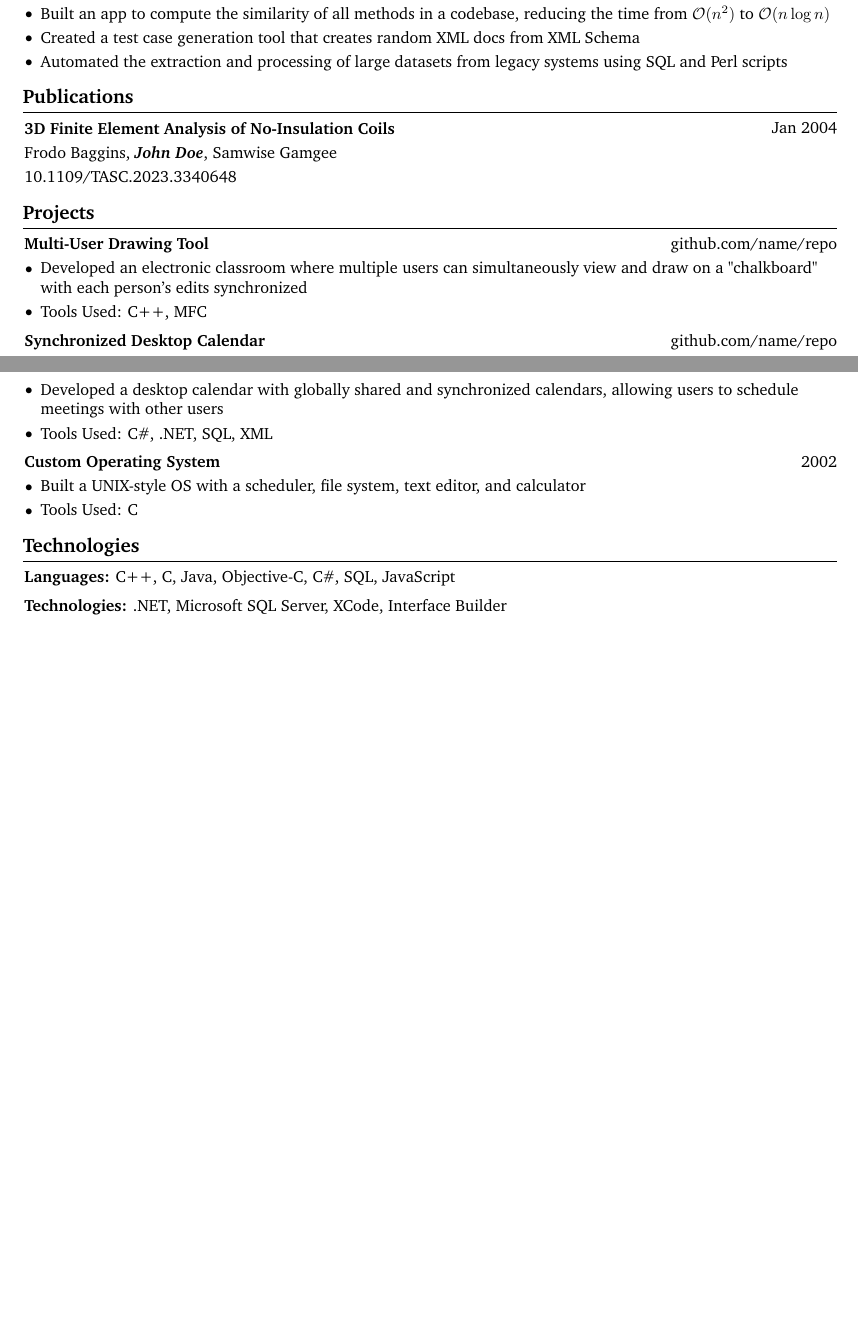
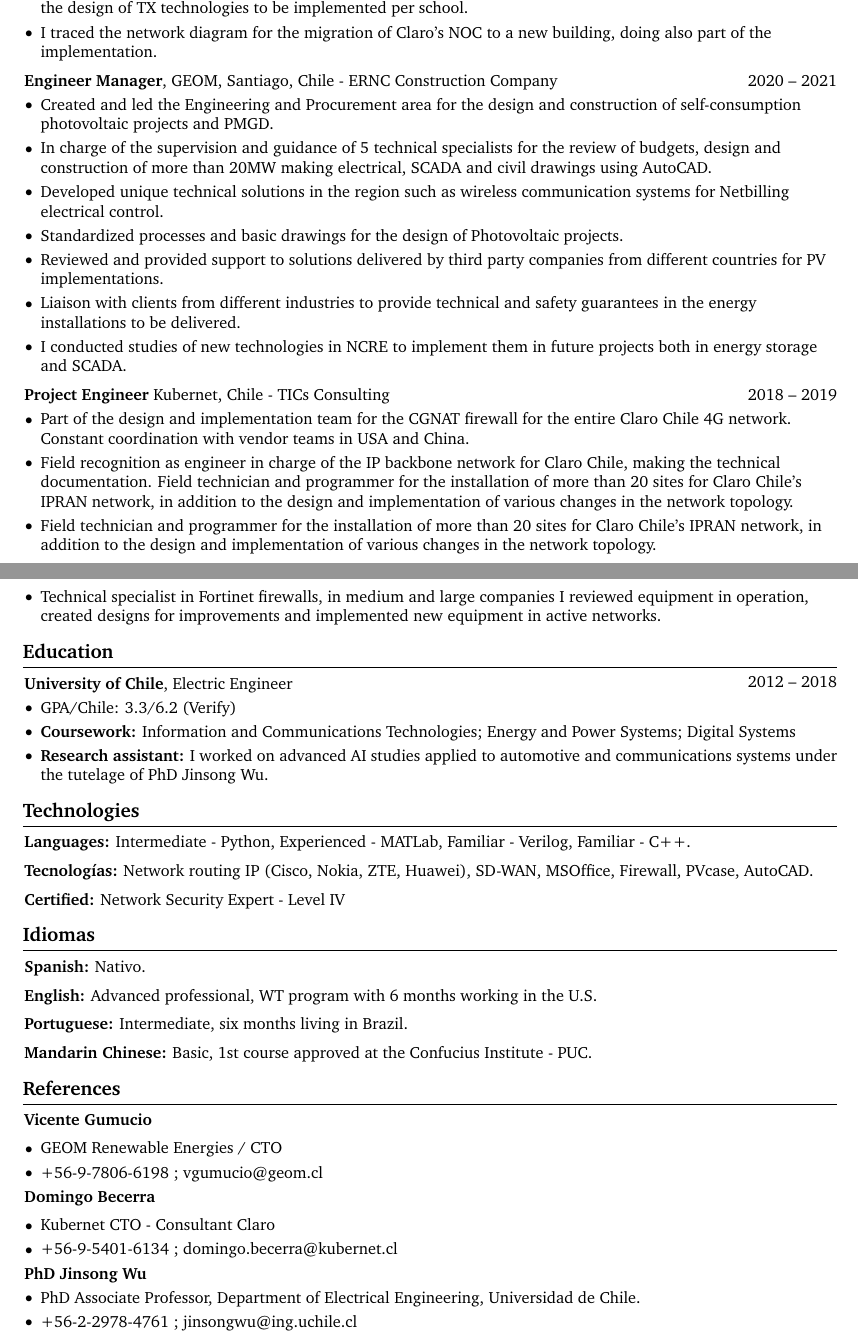
Before and after one commit to lozapablo/CV_PLoza, a LaTeX CV (CV_code.tex): two parts of pages 1 and 2 of 2, joined at a grey line, cut at the place of the change, the shorter picture padded with empty space. Compiled offline with pdfLaTeX.

Commit message:
Update CV_code.tex

```diff
--- a/CV_code.tex
+++ b/CV_code.tex
@@ -19,8 +19,8 @@
 \usepackage{fontawesome5} % for using icons
 \usepackage{amsmath} % for math
 \usepackage[
-    pdftitle={John Doe's CV},
-    pdfauthor={John Doe},
+    pdftitle={PLoza CV},
+    pdfauthor={Pablo Loza},
     pdfcreator={LaTeX with RenderCV},
     colorlinks=true,
     urlcolor=primaryColor
@@ -140,7 +140,7 @@
         \LenToUnit{\paperwidth-2 cm-0 cm+0.05cm},
         \LenToUnit{\paperheight-1.0 cm}
     ){\vtop{{\null}\makebox[0pt][c]{
-        \small\color{gray}\textit{Last updated in September 2024}\hspace{\widthof{Last updated in September 2024}}
+        \small\color{gray}\textit{Last updated in May 2025}\hspace{\widthof{Last updated in May 2025}}
     }}}%
   }%
 }%
@@ -266,3 +225,5 @@
+                \item I reviewed the database for the national project to provide high speed internet to schools for VTR, I also made the design of TX technologies to be implemented per school.
+                \item I traced the network diagram for the migration of Claro's NOC to a new building, doing also part of the implementation.
             \end{highlights}
         \end{onecolentry}
 
@@ -270,99 +231,59 @@
         \vspace{0.2 cm}
 
         \begin{twocolentry}{
-            June 2003 – Aug 2003
+         2020 – 2021
         }
-            \textbf{Software Engineer Intern}, Microsoft -- Redmond, WA\end{twocolentry}
+            \textbf{Engineer Manager}, GEOM, Santiago, Chile - ERNC Construction Company\end{twocolentry}
 
         \vspace{0.10 cm}
         \begin{onecolentry}
             \begin{highlights}
-                \item Designed a UI for the VS open file switcher (Ctrl-Tab) and extended it to tool windows
-                \item Created a service to provide gradient across VS and VS add-ins, optimizing its performance via caching
-                \item Built an app to compute the similarity of all methods in a codebase, reducing the time from $\mathcal{O}(n^2)$ to $\mathcal{O}(n \log n)$
-                \item Created a test case generation tool that creates random XML docs from XML Schema
-                \item Automated the extraction and processing of large datasets from legacy systems using SQL and Perl scripts
+                \item Created and led the Engineering and Procurement area for the design and construction of self-consumption photovoltaic projects and PMGD.
+                \item In charge of the supervision and guidance of 5 technical specialists for the review of budgets, design and construction of more than 20MW making electrical, SCADA and civil drawings using AutoCAD.
+                \item Developed unique technical solutions in the region such as wireless communication systems for Netbilling electrical control.
+                \item Standardized processes and basic drawings for the design of Photovoltaic projects.
+                \item Reviewed and provided support to solutions delivered by third party companies from different countries for PV implementations.
+                \item Liaison with clients from different industries to provide technical and safety guarantees in the energy installations to be delivered.
+                \item I conducted studies of new technologies in NCRE to implement them in future projects both in energy storage and SCADA.
+
             \end{highlights}
         \end{onecolentry}
 
+\vspace{0.2 cm}
 
-
-
-    \section{Publications}
-
-
-
-
-        \begin{samepage}
         \begin{twocolentry}{
-                Jan 2004
+         2018 – 2019
         }
-                \textbf{3D Finite Element Analysis of No-Insulation Coils}
-            \end{twocolentry}
+            \textbf{Project Engineer} Kubernet, Chile - TICs Consulting\end{twocolentry}
 
         \vspace{0.10 cm}
+        \begin{onecolentry}
+            \begin{highlights}
+                \item  Part of the design and implementation team for the CGNAT firewall for the entire Claro Chile 4G network. Constant coordination with vendor teams in USA and China.
+                \item Field recognition as engineer in charge of the IP backbone network for Claro Chile, making the technical documentation. Field technician and programmer for the installation of more than 20 sites for Claro Chile's IPRAN network, in addition to the design and implementation of various changes in the network topology.
+                \item Field technician and programmer for the installation of more than 20 sites for Claro Chile's IPRAN network, in addition to the design and implementation of various changes in the network topology.
+                \item Technical specialist in Fortinet firewalls, in medium and large companies I reviewed equipment in operation, created designs for improvements and implemented new equipment in active networks.
+            \end{highlights}
+        \end{onecolentry}
 
-            \begin{onecolentry}
-                \mbox{Frodo Baggins}, \mbox{\textbf{\textit{John Doe}}}, \mbox{Samwise Gamgee}
-
-                \vspace{0.10 cm}
-
-        \href{https://doi.org/10.1109/TASC.2023.3340648}{10.1109/TASC.2023.3340648}
-        \end{onecolentry}
-        \end{samepage}
-
-
-
-    \section{Projects}
+    \section{Education}
 
 
 
 
         \begin{twocolentry}{
-            \href{https://github.com/sinaatalay/rendercv}{github.com/name/repo}
+            2012 – 2018
         }
-            \textbf{Multi-User Drawing Tool}\end{twocolentry}
+            \textbf{University of Chile}, Electric Engineer\end{twocolentry}
 
         \vspace{0.10 cm}
         \begin{onecolentry}
             \begin{highlights}
-                \item Developed an electronic classroom where multiple users can simultaneously view and draw on a "chalkboard" with each person's edits synchronized
-                \item Tools Used: C++, MFC
+                \item GPA/Chile: 3.3/6.2 (\href{https://ucampus.uchile.cl/v/6096802252316}{Verify})
+                \item \textbf{Coursework:} Information and Communications Technologies; Energy and Power Systems; Digital Systems
+                \item \textbf{Research assistant:} I worked on advanced AI studies applied to automotive and communications systems under the tutelage of  \href{https://www.cec.uchile.cl/~jinsongwu/}{PhD Jinsong Wu}.
             \end{highlights}
         \end{onecolentry}
-
-
-        \vspace{0.2 cm}
-
-        \begin{twocolentry}{
-            \href{https://github.com/sinaatalay/rendercv}{github.com/name/repo}
-        }
-            \textbf{Synchronized Desktop Calendar}\end{twocolentry}
-
-        \vspace{0.10 cm}
-        \begin{onecolentry}
-            \begin{highlights}
-                \item Developed a desktop calendar with globally shared and synchronized calendars, allowing users to schedule meetings with other users
-                \item Tools Used: C\#, .NET, SQL, XML
-            \end{highlights}
-        \end{onecolentry}
-
-
-        \vspace{0.2 cm}
-
-        \begin{twocolentry}{
-            2002
-        }
-            \textbf{Custom Operating System}\end{twocolentry}
-
-        \vspace{0.10 cm}
-        \begin{onecolentry}
-            \begin{highlights}
-                \item Built a UNIX-style OS with a scheduler, file system, text editor, and calculator
-                \item Tools Used: C
-            \end{highlights}
-        \end{onecolentry}
-
 
 
 
@@ -372,16 +293,100 @@
 
 
         \begin{onecolentry}
-            \textbf{Languages:} C++, C, Java, Objective-C, C\#, SQL, JavaScript
+            \textbf{Languages:} Intermediate - Python, Experienced - MATLab, Familiar - Verilog, Familiar - C++.
         \end{onecolentry}
 
         \vspace{0.2 cm}
 
         \begin{onecolentry}
-            \textbf{Technologies:} .NET, Microsoft SQL Server, XCode, Interface Builder
+            \textbf{Tecnologías:} Network routing IP (Cisco, Nokia, ZTE, Huawei), SD-WAN, MSOffice, Firewall, PVcase, AutoCAD.
+        \end{onecolentry}
+
+        \vspace{0.2 cm}
+
+        \begin{onecolentry}
+            \textbf{Certified:} Network Security Expert - Level IV
         \end{onecolentry}
 
 
 
 
+
+
+\section{Idiomas}
+
+
+
+
+        \begin{onecolentry}
+            \textbf{Spanish:} Nativo.
+        \end{onecolentry}
+
+        \vspace{0.2 cm}
+
+        \begin{onecolentry}
+            \textbf{English:} Advanced professional, W&T program with 6 months working in the U.S.
+        \end{onecolentry}
+
+        \vspace{0.2 cm}
+
+        \begin{onecolentry}
+            \textbf{Portuguese:} Intermediate, six months living in Brazil.
+        \end{onecolentry}
+
+        \vspace{0.2 cm}
+
+        \begin{onecolentry}
+            \textbf{Mandarin Chinese:} Basic, 1st course approved at the Confucius Institute - PUC.
+        \end{onecolentry}
+
+
+    \section{References}
+
+
+
+
+        \begin{onecolentry}
+            \textbf{Vicente Gumucio}
+
+        \vspace{0.10 cm}
+
+            \begin{highlights}
+                \item GEOM Renewable Energies / CTO
+                \item \hrefWithoutArrow{tel:056978066198}{+56-9-7806-6198} ; \hrefWithoutArrow{mailto:vgumucio@geom.cl}{vgumucio@geom.cl}
+            \end{highlights}
+        \end{onecolentry}
+
+
+
+        \begin{onecolentry}
+            \textbf{Domingo Becerra}
+
+        \vspace{0.10 cm}
+
+            \begin{highlights}
+                \item Kubernet CTO - Consultant Claro
+                \item \hrefWithoutArrow{tel:056954016134}{+56-9-5401-6134} ; \hrefWithoutArrow{mailto:domingo.becerra@kubernet.cl}{domingo.becerra@kubernet.cl}
+            \end{highlights}
+        \end{onecolentry}
+
+
+
+        \begin{onecolentry}
+            \textbf{PhD Jinsong Wu}
+
+            \begin{highlights}
+                \item PhD Associate Professor, Department of Electrical Engineering, Universidad de Chile.
+                \item \hrefWithoutArrow{tel:056229784761}{+56-2-2978-4761} ; \hrefWithoutArrow{jinsongwu@ing.uchile.cl}{jinsongwu@ing.uchile.cl}
+            \end{highlights}
+        \end{onecolentry}
+
+
+
+
+
+
+
+
+
 \end{document}
```
Also changed, not shown: CV_code.tex (73 more changed lines). Lines whose indentation alone changed are shown as unchanged.
